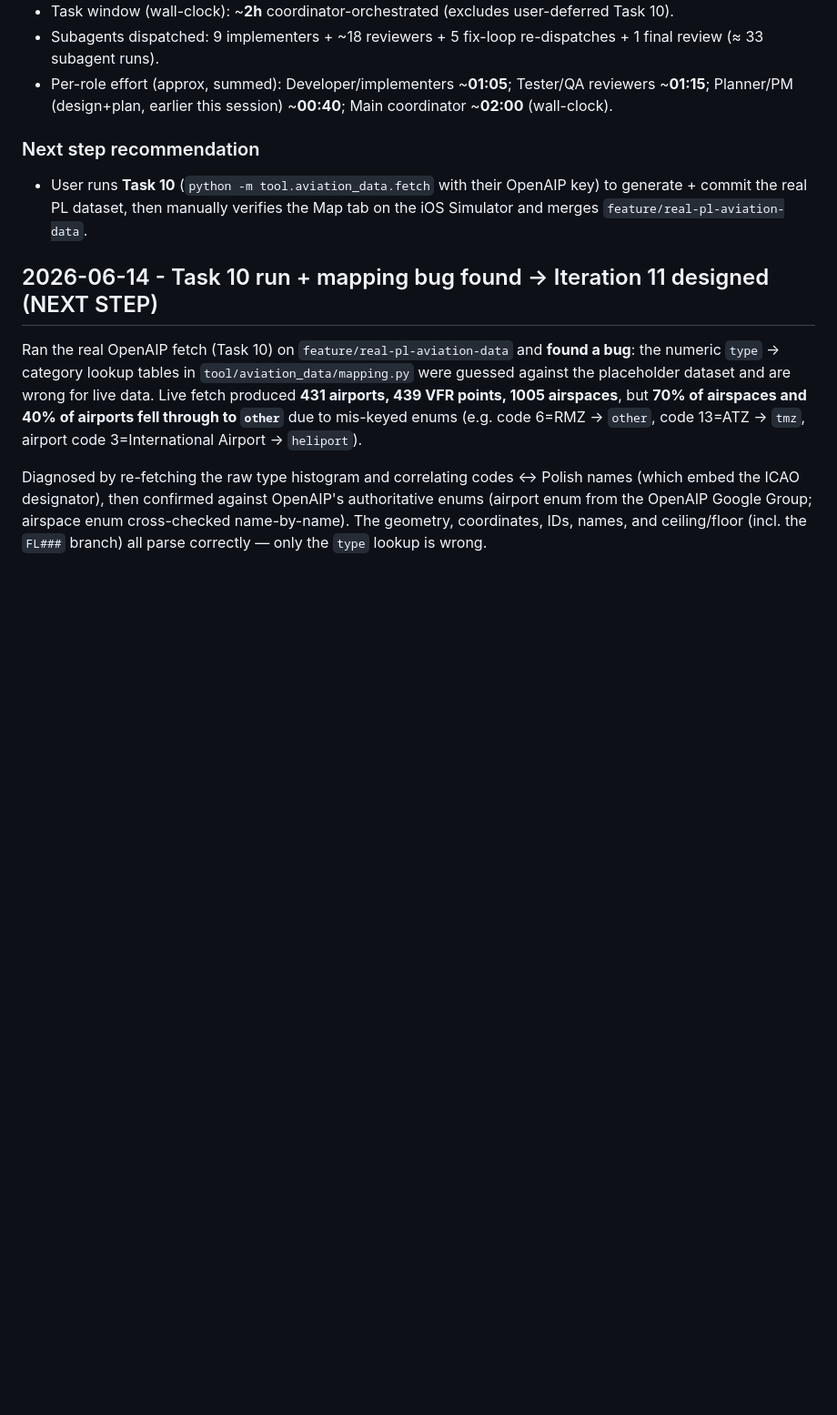
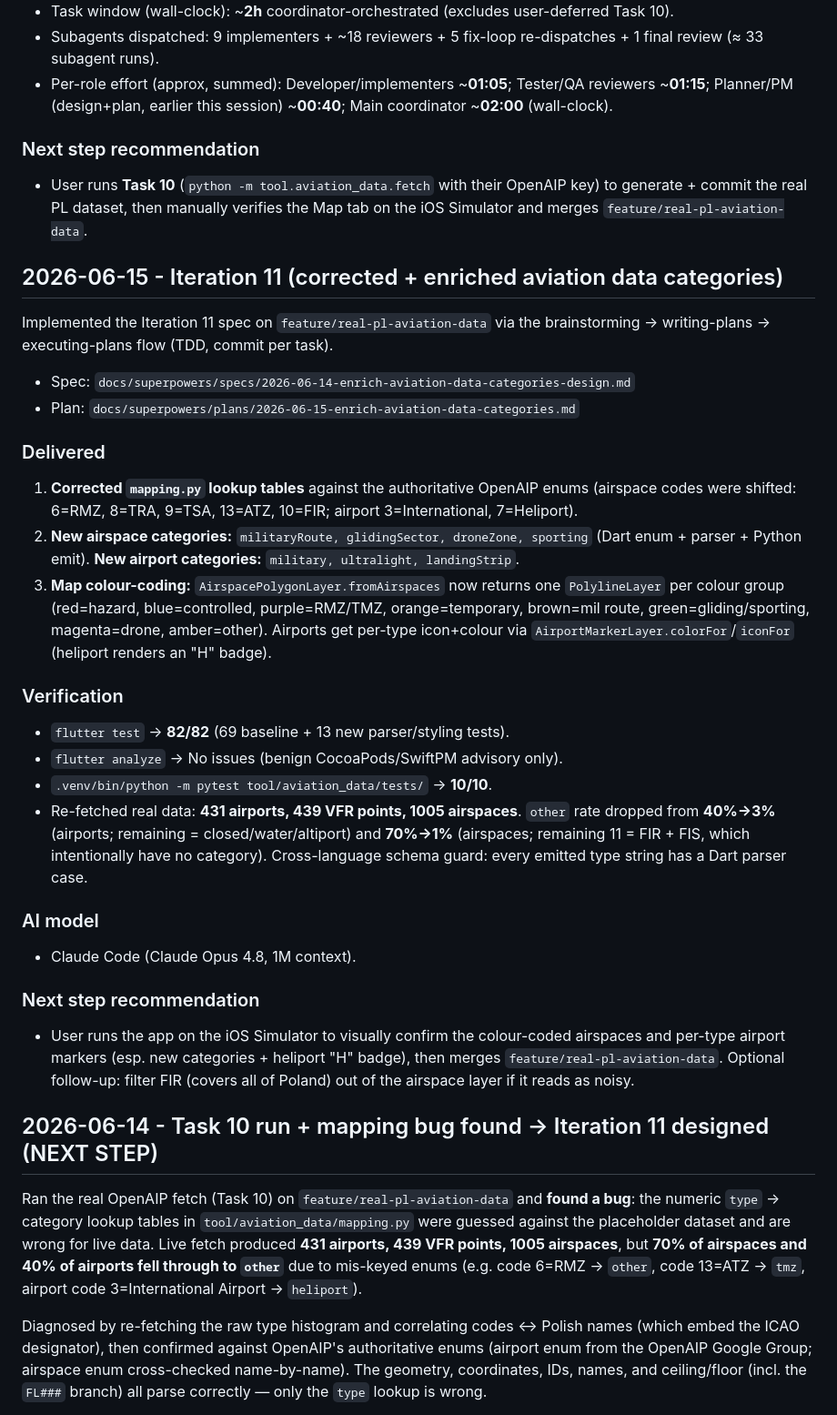
Before and after one commit to Waber/FlightAssistant, a Markdown page: docs/development-journal.md, the part around the change. Shown at 91% size. Rendered like a GitHub page; blank space fills up the shorter version.

Commit message:
docs: log Iteration 11 (corrected + enriched aviation categories)

```diff
--- a/docs/development-journal.md
+++ b/docs/development-journal.md
@@ -380,6 +380,41 @@ next iteration before merge). Brainstormed design + plan first:
   commit the real PL dataset, then manually verifies the Map tab on the iOS Simulator and merges
   `feature/real-pl-aviation-data`.
 
+## 2026-06-15 - Iteration 11 (corrected + enriched aviation data categories)
+
+Implemented the Iteration 11 spec on `feature/real-pl-aviation-data` via the brainstorming →
+writing-plans → executing-plans flow (TDD, commit per task).
+- Spec: `docs/superpowers/specs/2026-06-14-enrich-aviation-data-categories-design.md`
+- Plan: `docs/superpowers/plans/2026-06-15-enrich-aviation-data-categories.md`
+
+### Delivered
+1. **Corrected `mapping.py` lookup tables** against the authoritative OpenAIP enums (airspace
+   codes were shifted: 6=RMZ, 8=TRA, 9=TSA, 13=ATZ, 10=FIR; airport 3=International, 7=Heliport).
+2. **New airspace categories:** `militaryRoute, glidingSector, droneZone, sporting` (Dart enum +
+   parser + Python emit). **New airport categories:** `military, ultralight, landingStrip`.
+3. **Map colour-coding:** `AirspacePolygonLayer.fromAirspaces` now returns one `PolylineLayer`
+   per colour group (red=hazard, blue=controlled, purple=RMZ/TMZ, orange=temporary, brown=mil
+   route, green=gliding/sporting, magenta=drone, amber=other). Airports get per-type
+   icon+colour via `AirportMarkerLayer.colorFor`/`iconFor` (heliport renders an "H" badge).
+
+### Verification
+- `flutter test` → **82/82** (69 baseline + 13 new parser/styling tests).
+- `flutter analyze` → No issues (benign CocoaPods/SwiftPM advisory only).
+- `.venv/bin/python -m pytest tool/aviation_data/tests/` → **10/10**.
+- Re-fetched real data: **431 airports, 439 VFR points, 1005 airspaces**. `other` rate dropped
+  from **40%→3%** (airports; remaining = closed/water/altiport) and **70%→1%** (airspaces;
+  remaining 11 = FIR + FIS, which intentionally have no category). Cross-language schema guard:
+  every emitted type string has a Dart parser case.
+
+### AI model
+- Claude Code (Claude Opus 4.8, 1M context).
+
+### Next step recommendation
+- User runs the app on the iOS Simulator to visually confirm the colour-coded airspaces and
+  per-type airport markers (esp. new categories + heliport "H" badge), then merges
+  `feature/real-pl-aviation-data`. Optional follow-up: filter FIR (covers all of Poland) out of
+  the airspace layer if it reads as noisy.
+
 ## 2026-06-14 - Task 10 run + mapping bug found → Iteration 11 designed (NEXT STEP)
 
 Ran the real OpenAIP fetch (Task 10) on `feature/real-pl-aviation-data` and **found a bug**:
```
